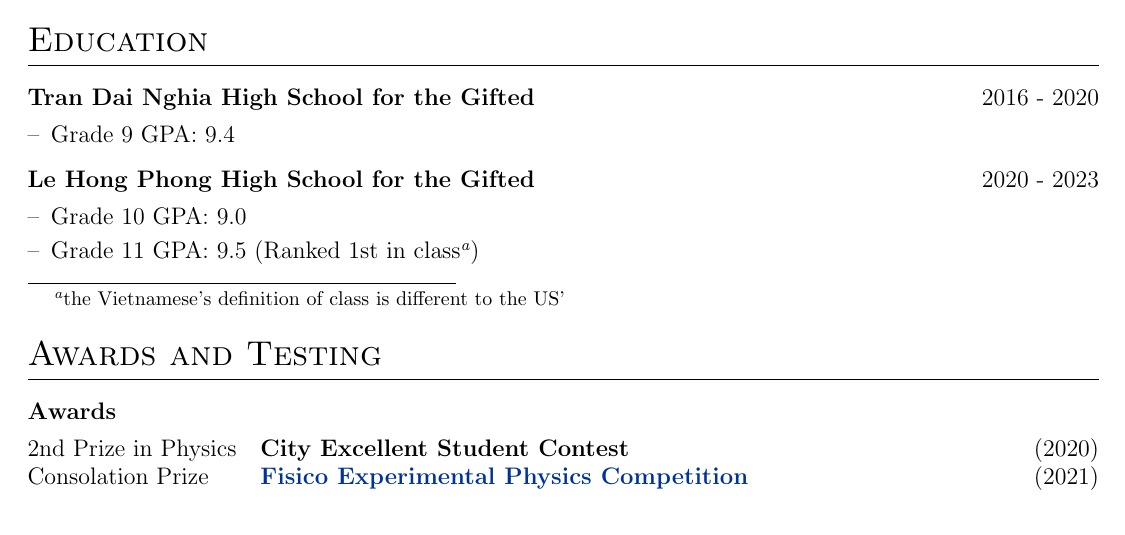
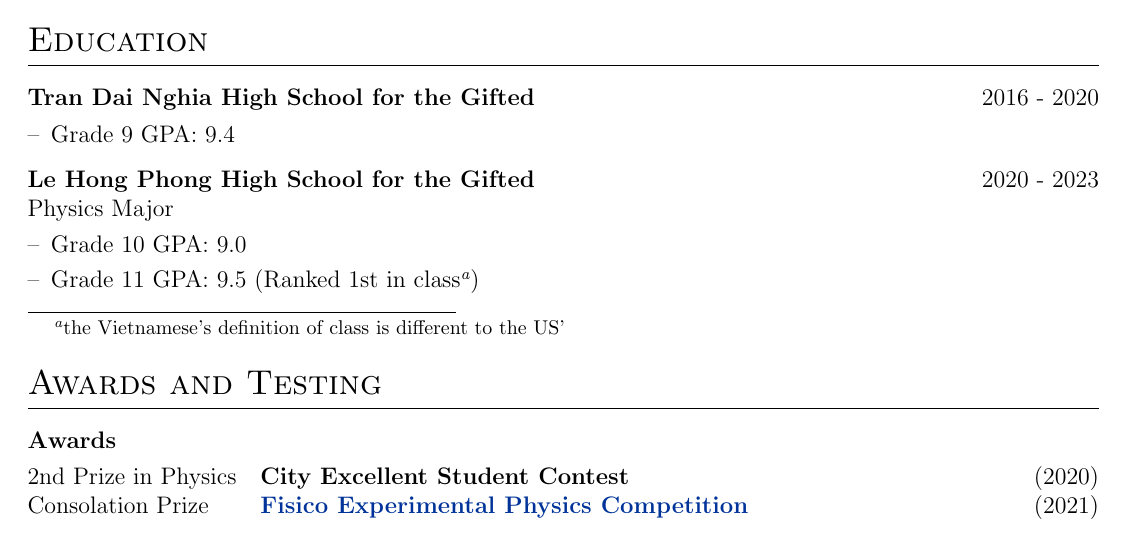
Before and after one commit to QMjnh/CV-resume, a LaTeX CV (cv.tex): part of page 1 of 2, cut so that both start at the same text. Compiled offline with pdfLaTeX.

Commit message:
Update cv.tex

```diff
--- a/cv.tex
+++ b/cv.tex
@@ -153,7 +153,8 @@
 
 
 \begin{tabularx}{\linewidth}{ @{}l r@{} }
-\textbf{Le Hong Phong High School for the Gifted} & \hfill 2020 - 2023 \\[3.75pt]
+\textbf{Le Hong Phong High School for the Gifted}& \hfill 2020 - 2023 \\
+Physics Major\\ [3.75pt]
 \multicolumn{2}{@{}X@{}}{
 \begin{minipage}[t]{\linewidth}
     \begin{itemize}[nosep,after=\strut, leftmargin=1em, itemsep=3pt]
```
